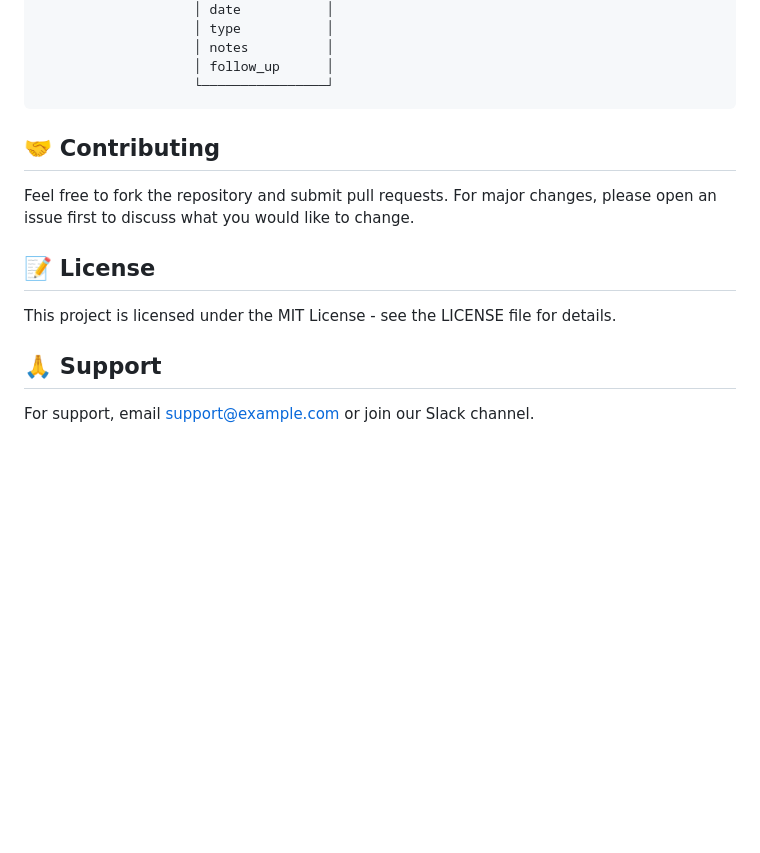
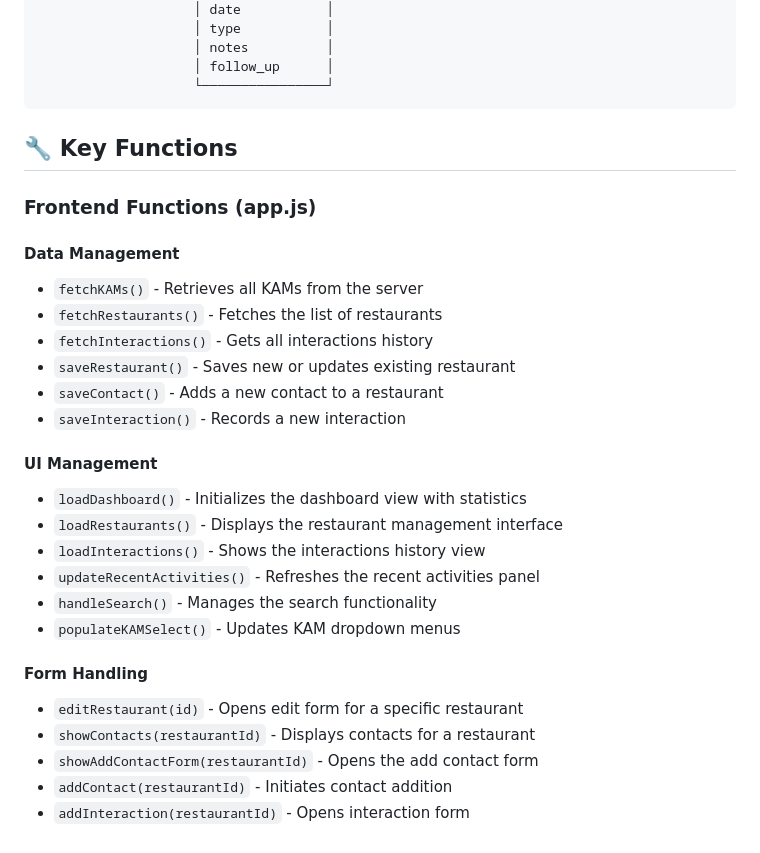
Before and after one commit to abhijai1510/KAM, a Markdown page: README.md, the part around the change. Rendered like a GitHub page; blank space fills up the shorter version.

````diff
--- a/README.md
+++ b/README.md
@@ -132,14 +132,31 @@ A modern web application for managing restaurant leads and Key Account Manager (
                     └────────────────┘
 ```
 
-## 🤝 Contributing
 
-Feel free to fork the repository and submit pull requests. For major changes, please open an issue first to discuss what you would like to change.
 
-## 📝 License
+## 🔧 Key Functions
 
-This project is licensed under the MIT License - see the LICENSE file for details.
+### Frontend Functions (app.js)
 
-## 🙏 Support
+#### Data Management
+- `fetchKAMs()` - Retrieves all KAMs from the server
+- `fetchRestaurants()` - Fetches the list of restaurants
+- `fetchInteractions()` - Gets all interactions history
+- `saveRestaurant()` - Saves new or updates existing restaurant
+- `saveContact()` - Adds a new contact to a restaurant
+- `saveInteraction()` - Records a new interaction
 
-For support, email support@example.com or join our Slack channel.
+#### UI Management
+- `loadDashboard()` - Initializes the dashboard view with statistics
+- `loadRestaurants()` - Displays the restaurant management interface
+- `loadInteractions()` - Shows the interactions history view
+- `updateRecentActivities()` - Refreshes the recent activities panel
+- `handleSearch()` - Manages the search functionality
+- `populateKAMSelect()` - Updates KAM dropdown menus
+
+#### Form Handling
+- `editRestaurant(id)` - Opens edit form for a specific restaurant
+- `showContacts(restaurantId)` - Displays contacts for a restaurant
+- `showAddContactForm(restaurantId)` - Opens the add contact form
+- `addContact(restaurantId)` - Initiates contact addition
+- `addInteraction(restaurantId)` - Opens interaction form
````
